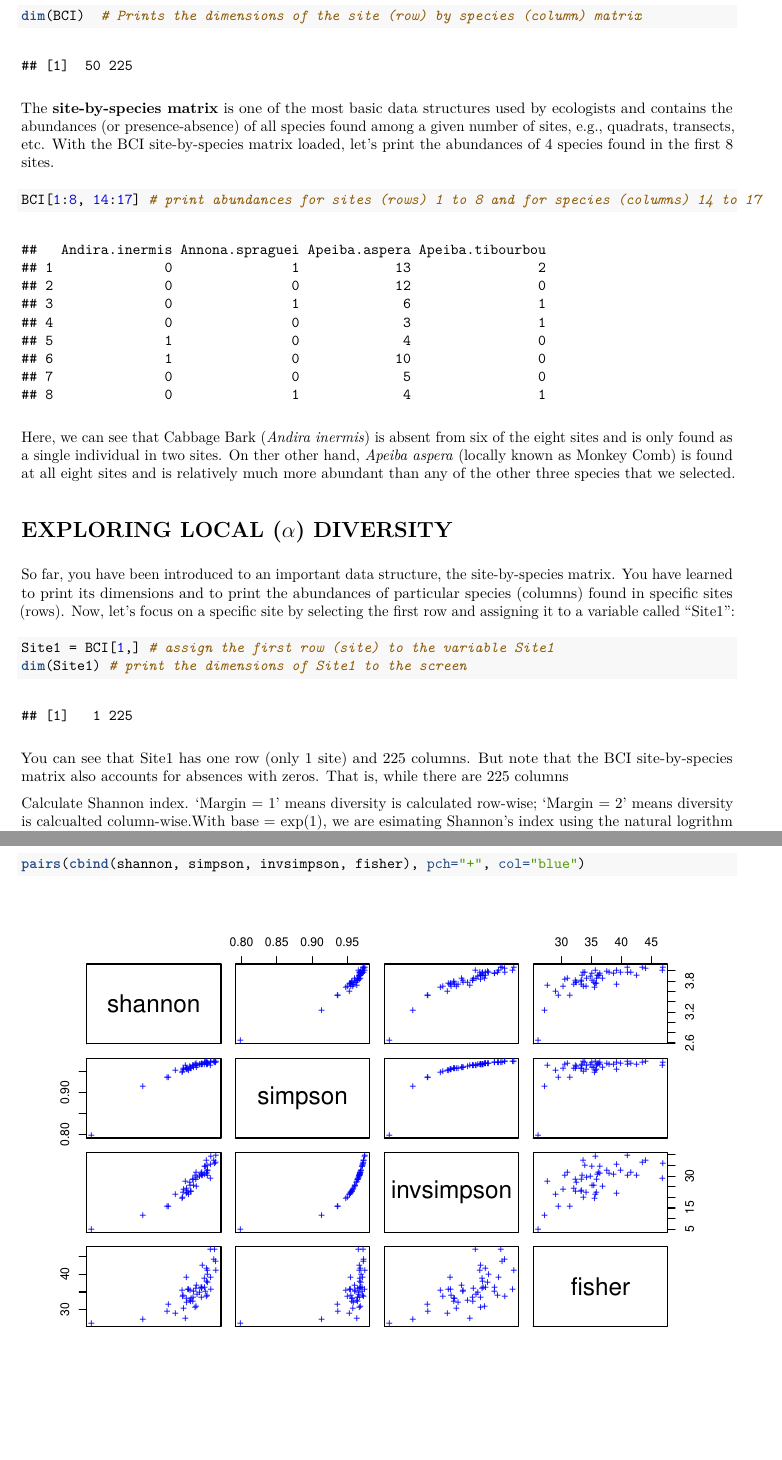
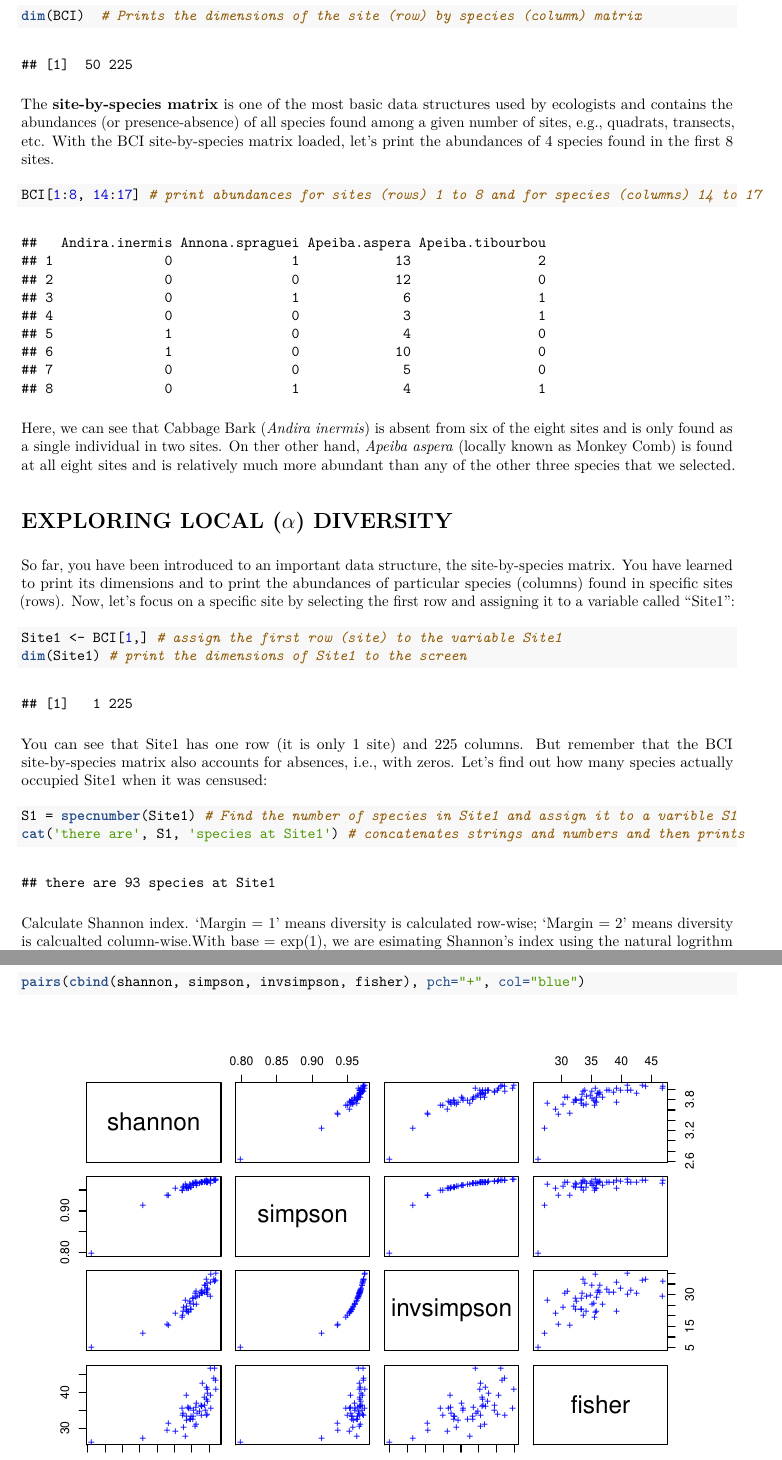
Before and after one commit to PaulAStone/Assignments, an R Markdown document (Week2/Week2.Rmd): two parts of pages 2 and 3 of 8, joined at a grey line, cut so that both start at the same text, the shorter picture padded with empty space. The pictures show the output file Week2/Week2.pdf that the author committed with the source.

Commit message:
revising week2, page 2 -KL

````diff
--- a/Week2/Week2.Rmd
+++ b/Week2/Week2.Rmd
@@ -52,12 +52,17 @@ Here, we can see that Cabbage Bark (*Andira inermis*) is absent from six of the
 So far, you have been introduced to an important data structure, the site-by-species matrix. You have learned to print its dimensions and to print the abundances of particular species (columns) found in specific sites (rows). Now, let's focus on a specific site by selecting the first row and assigning it to a variable called "Site1":
 
 ```{r}
-Site1 = BCI[1,] # assign the first row (site) to the variable Site1
+Site1 <- BCI[1,] # assign the first row (site) to the variable Site1
 dim(Site1) # print the dimensions of Site1 to the screen
 ```
 
-You can see that Site1 has one row (only 1 site) and 225 columns. But note that the BCI site-by-species matrix also accounts for absences with zeros. That is, while there are 225 columns
+You can see that Site1 has one row (it is only 1 site) and 225 columns. But remember that the BCI site-by-species matrix also accounts for absences, i.e., with zeros. Let's find out how many species actually occupied Site1 when it was censused:
 
+```{r}
+S1 = specnumber(Site1) # Find the number of species in Site1 and assign it to a varible S1
+cat('there are', S1, 'species at Site1') # concatenates strings and numbers and then prints
+
+```
 
 
 
````
Also changed, not shown: Week2/Week2.pdf.
